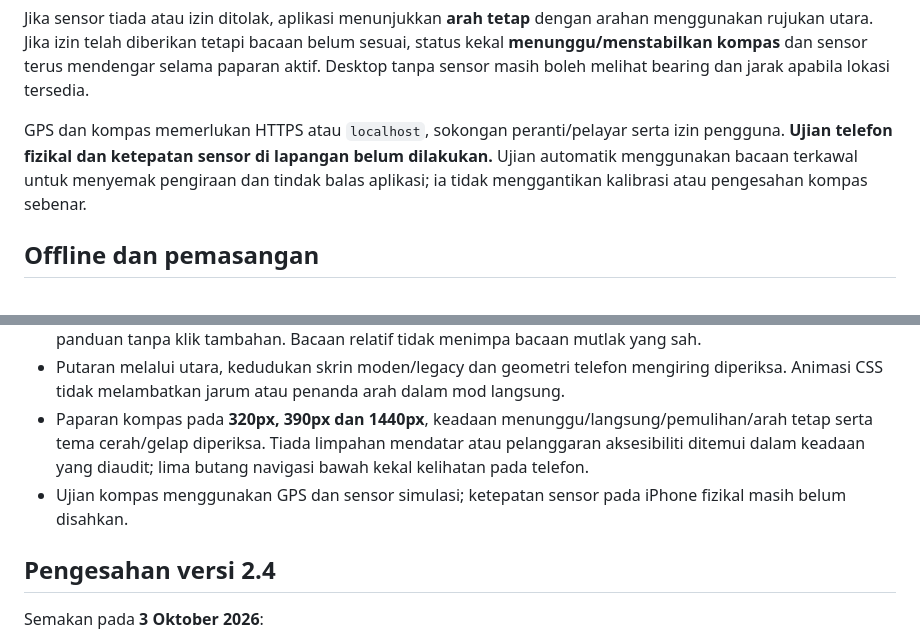
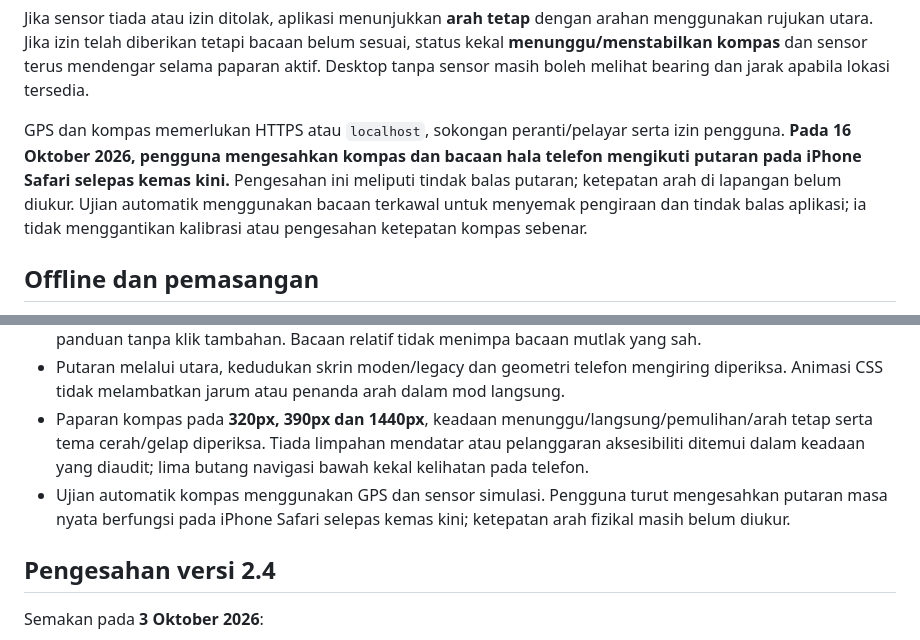
Before and after one commit to aafham/Waktu-Solat, a Markdown page: README.md, 2 parts joined by grey strips. Drawn GitHub-style.

Commit message:
docs: record user-confirmed live rotation on iPhone Safari

```diff
--- a/README.md
+++ b/README.md
@@ -134,7 +134,7 @@ Buka **Kiblat → Aktifkan kompas langsung**, kemudian benarkan akses lokasi dan
 
 Jika sensor tiada atau izin ditolak, aplikasi menunjukkan **arah tetap** dengan arahan menggunakan rujukan utara. Jika izin telah diberikan tetapi bacaan belum sesuai, status kekal **menunggu/menstabilkan kompas** dan sensor terus mendengar selama paparan aktif. Desktop tanpa sensor masih boleh melihat bearing dan jarak apabila lokasi tersedia.
 
-GPS dan kompas memerlukan HTTPS atau `localhost`, sokongan peranti/pelayar serta izin pengguna. **Ujian telefon fizikal dan ketepatan sensor di lapangan belum dilakukan.** Ujian automatik menggunakan bacaan terkawal untuk menyemak pengiraan dan tindak balas aplikasi; ia tidak menggantikan kalibrasi atau pengesahan kompas sebenar.
+GPS dan kompas memerlukan HTTPS atau `localhost`, sokongan peranti/pelayar serta izin pengguna. **Pada 16 Oktober 2026, pengguna mengesahkan kompas dan bacaan hala telefon mengikuti putaran pada iPhone Safari selepas kemas kini.** Pengesahan ini meliputi tindak balas putaran; ketepatan arah di lapangan belum diukur. Ujian automatik menggunakan bacaan terkawal untuk menyemak pengiraan dan tindak balas aplikasi; ia tidak menggantikan kalibrasi atau pengesahan ketepatan kompas sebenar.
 
 ## Offline dan pemasangan
 
@@ -236,7 +236,7 @@ Semakan kompas pada **16 Oktober 2026**:
 - Ujian mengesahkan bahawa bacaan sah selepas menunggu atau kalibrasi melebihi 8 saat mengaktifkan semula panduan tanpa klik tambahan. Bacaan relatif tidak menimpa bacaan mutlak yang sah.
 - Putaran melalui utara, kedudukan skrin moden/legacy dan geometri telefon mengiring diperiksa. Animasi CSS tidak melambatkan jarum atau penanda arah dalam mod langsung.
 - Paparan kompas pada **320px, 390px dan 1440px**, keadaan menunggu/langsung/pemulihan/arah tetap serta tema cerah/gelap diperiksa. Tiada limpahan mendatar atau pelanggaran aksesibiliti ditemui dalam keadaan yang diaudit; lima butang navigasi bawah kekal kelihatan pada telefon.
-- Ujian kompas menggunakan GPS dan sensor simulasi; ketepatan sensor pada iPhone fizikal masih belum disahkan.
+- Ujian automatik kompas menggunakan GPS dan sensor simulasi. Pengguna turut mengesahkan putaran masa nyata berfungsi pada iPhone Safari selepas kemas kini; ketepatan arah fizikal masih belum diukur.
 
 ## Pengesahan versi 2.4
 
```
